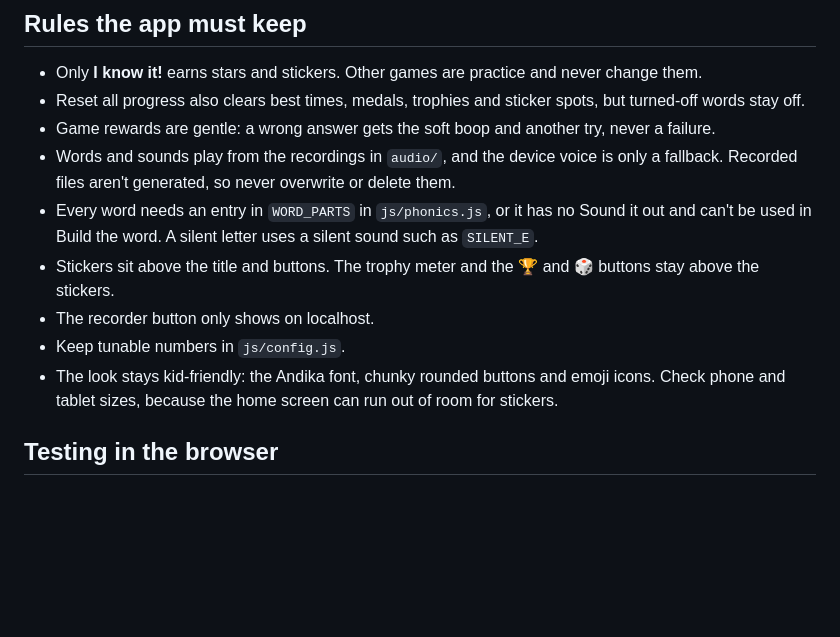
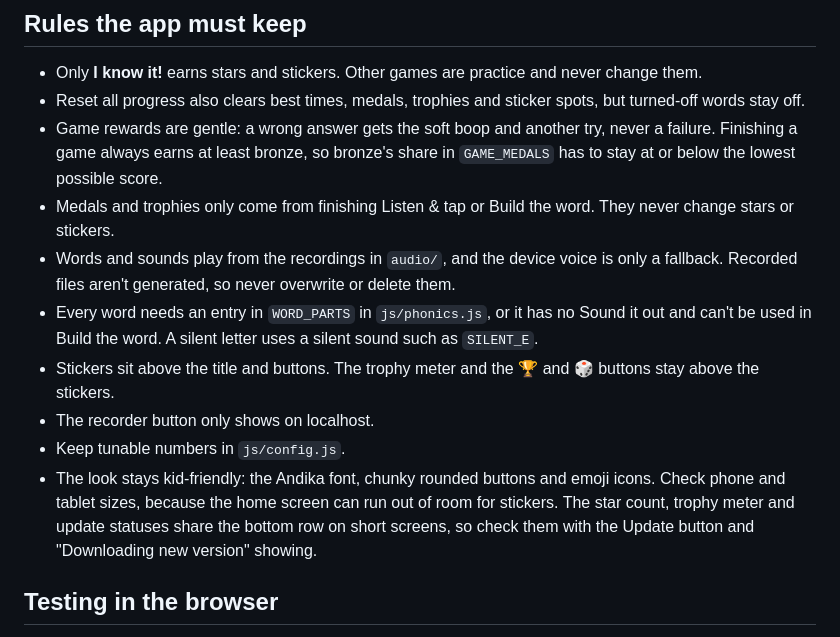
Before and after one commit to MarkThibault/sight-words, a Markdown page: CLAUDE.md, the part around the change. Rendered like a GitHub page; blank space fills up the shorter version.

```diff
--- a/CLAUDE.md
+++ b/CLAUDE.md
@@ -28,13 +28,14 @@ A sight-word practice app for a 5-year-old, used mostly on a tablet. See `README
 
 - Only **I know it!** earns stars and stickers. Other games are practice and never change them.
 - Reset all progress also clears best times, medals, trophies and sticker spots, but turned-off words stay off.
-- Game rewards are gentle: a wrong answer gets the soft boop and another try, never a failure.
+- Game rewards are gentle: a wrong answer gets the soft boop and another try, never a failure. Finishing a game always earns at least bronze, so bronze's share in `GAME_MEDALS` has to stay at or below the lowest possible score.
+- Medals and trophies only come from finishing Listen & tap or Build the word. They never change stars or stickers.
 - Words and sounds play from the recordings in `audio/`, and the device voice is only a fallback. Recorded files aren't generated, so never overwrite or delete them.
 - Every word needs an entry in `WORD_PARTS` in `js/phonics.js`, or it has no Sound it out and can't be used in Build the word. A silent letter uses a silent sound such as `SILENT_E`.
 - Stickers sit above the title and buttons. The trophy meter and the 🏆 and 🎲 buttons stay above the stickers.
 - The recorder button only shows on localhost.
 - Keep tunable numbers in `js/config.js`.
-- The look stays kid-friendly: the Andika font, chunky rounded buttons and emoji icons. Check phone and tablet sizes, because the home screen can run out of room for stickers.
+- The look stays kid-friendly: the Andika font, chunky rounded buttons and emoji icons. Check phone and tablet sizes, because the home screen can run out of room for stickers. The star count, trophy meter and update statuses share the bottom row on short screens, so check them with the Update button and "Downloading new version" showing.
 
 ## Testing in the browser
 
```
Also changed, not shown: README.md (+5 -6 lines), docs/review-automation.md (+1 -1 lines).
